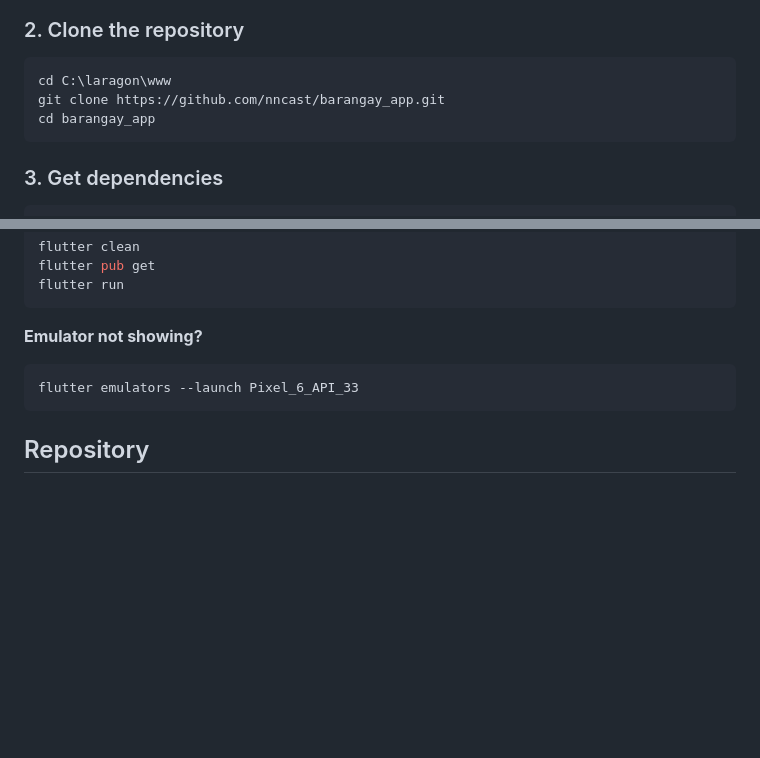
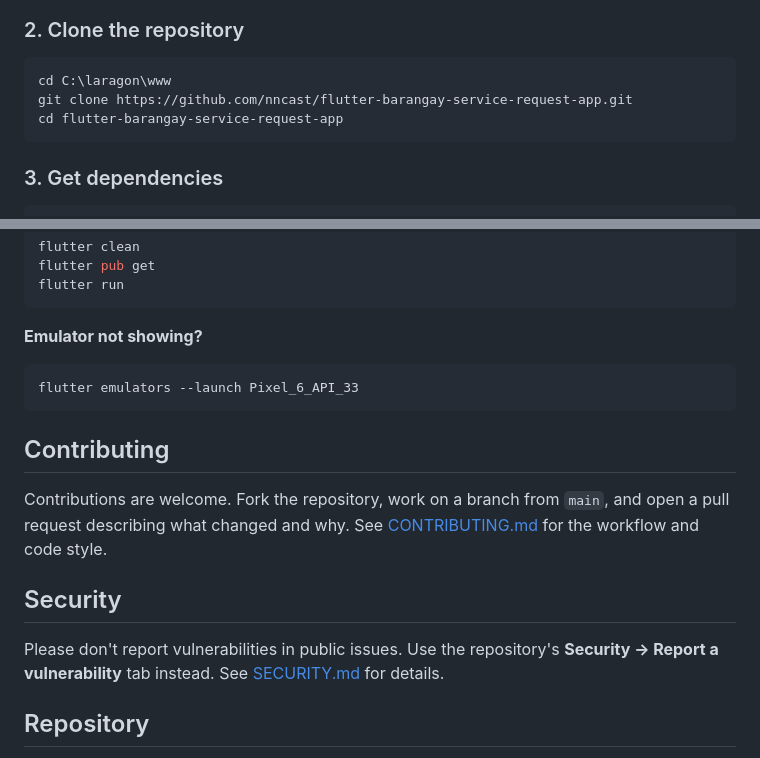
Before and after one commit to nncast/flutter-barangay-service-request-app, a Markdown page: README.md, 2 parts joined by grey strips. Drawn GitHub-style; blank space fills up the shorter version.

Commit message:
Add contributing and security docs
Also fix the clone command, which pointed at the old repo name.

Co-Authored-By: Claude Opus 5.5 <noreply@anthropic.com>

````diff
--- a/README.md
+++ b/README.md
@@ -38,8 +38,8 @@ The Barangay Service System mobile app allows residents to submit and track serv
 
 ```bash
 cd C:\laragon\www
-git clone https://github.com/nncast/barangay_app.git
-cd barangay_app
+git clone https://github.com/nncast/flutter-barangay-service-request-app.git
+cd flutter-barangay-service-request-app
 ```
 
 ### 3. Get dependencies
@@ -169,6 +169,14 @@ flutter run
 flutter emulators --launch Pixel_6_API_33
 ```
 
+## Contributing
+
+Contributions are welcome. Fork the repository, work on a branch from `main`, and open a pull request describing what changed and why. See [CONTRIBUTING.md](CONTRIBUTING.md) for the workflow and code style.
+
+## Security
+
+Please don't report vulnerabilities in public issues. Use the repository's **Security → Report a vulnerability** tab instead. See [SECURITY.md](SECURITY.md) for details.
+
 ## Repository
 
 - Flutter App: [flutter-barangay-service-request-app](https://github.com/nncast/flutter-barangay-service-request-app)
````
Also changed, not shown: CONTRIBUTING.md (added, +65 -0 lines), SECURITY.md (added, +32 -0 lines).
